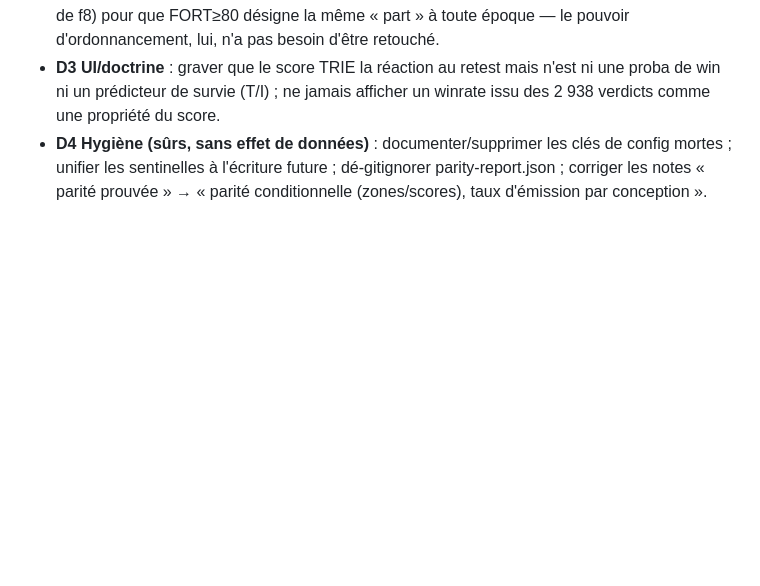
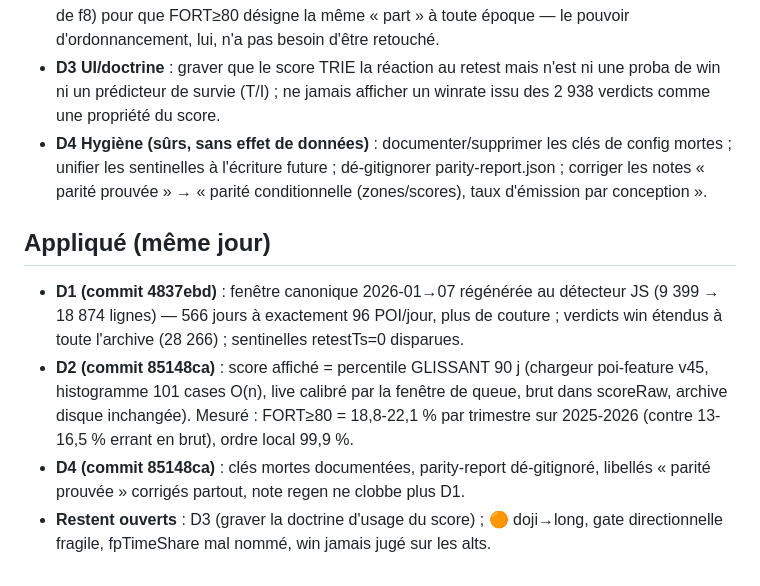
Before and after one commit to Dee-La-Forge/G-Bot, a Markdown page: AUDIT_SCORING_2026-07-23.md, the part around the change. Drawn GitHub-style; blank space fills up the shorter version.

Commit message:
Audit scoring : addendum appliqué (D1/D2/D4)
Co-Authored-By: Claude Fable 5 <noreply@anthropic.com>

```diff
--- a/AUDIT_SCORING_2026-07-23.md
+++ b/AUDIT_SCORING_2026-07-23.md
@@ -99,3 +99,17 @@ respectée, candidat archivé, v2 conservé à raison).
   mortes ; unifier les sentinelles à l'écriture future ; dé-gitignorer parity-report.json ;
   corriger les notes « parité prouvée » → « parité conditionnelle (zones/scores), taux
   d'émission par conception ».
+
+## Appliqué (même jour)
+
+- **D1 (commit 4837ebd)** : fenêtre canonique 2026-01→07 régénérée au détecteur JS
+  (9 399 → 18 874 lignes) — 566 jours à exactement 96 POI/jour, plus de couture ;
+  verdicts win étendus à toute l'archive (28 266) ; sentinelles retestTs=0 disparues.
+- **D2 (commit 85148ca)** : score affiché = percentile GLISSANT 90 j (chargeur
+  poi-feature v45, histogramme 101 cases O(n), live calibré par la fenêtre de queue,
+  brut dans scoreRaw, archive disque inchangée). Mesuré : FORT≥80 = 18,8-22,1 % par
+  trimestre sur 2025-2026 (contre 13-16,5 % errant en brut), ordre local 99,9 %.
+- **D4 (commit 85148ca)** : clés mortes documentées, parity-report dé-gitignoré,
+  libellés « parité prouvée » corrigés partout, note regen ne clobbe plus D1.
+- **Restent ouverts** : D3 (graver la doctrine d'usage du score) ; 🟠 doji→long,
+  gate directionnelle fragile, fpTimeShare mal nommé, win jamais jugé sur les alts.
```
